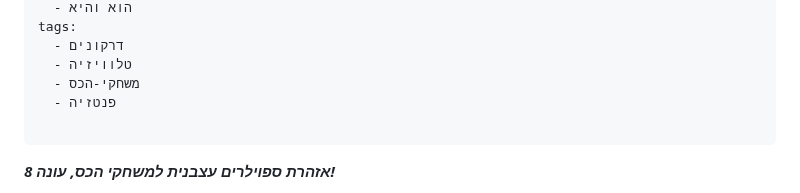
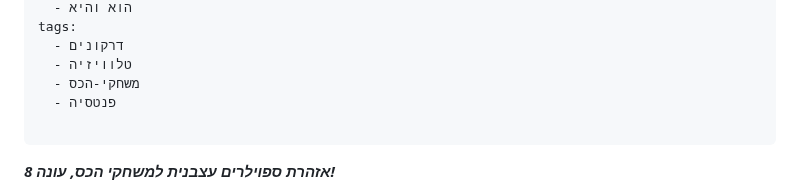
Before and after one commit to aizenimr/frustrated-writer, a Markdown page: content/posts/2019-05-18-הוא-והיא-49.md, the part around the change. Rendered like a GitHub page.

```diff
--- a/content/posts/2019-05-18-הוא-והיא-49.md
+++ b/content/posts/2019-05-18-הוא-והיא-49.md
@@ -19,7 +19,7 @@ tags:
   - דרקונים
   - טלוויזיה
   - משחקי-הכס
-  - פנטזיה
+  - פנטסיה
 
 ---
 _**אזהרת ספוילרים עצבנית למשחקי הכס, עונה 8!**_
```
Also changed, not shown: content/posts/2016-10-21-רסיסים-מאייקון-2016.md (+1 -1 lines), content/posts/2018-04-07-רסיסים-מעולמות-2018.md (+1 -1 lines).
